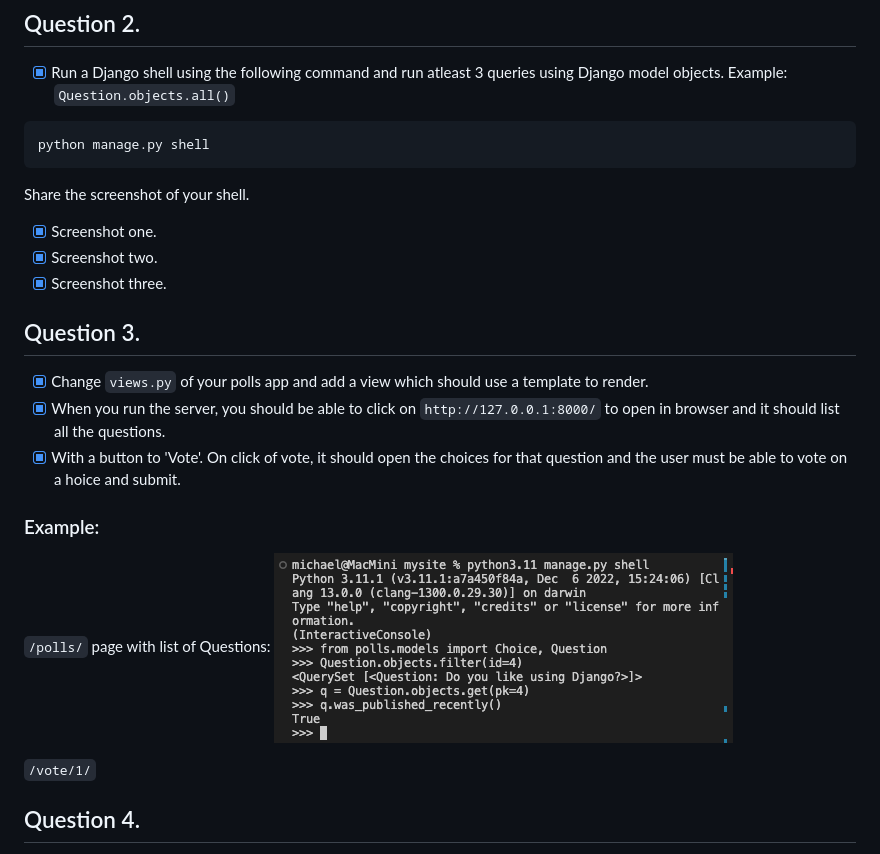
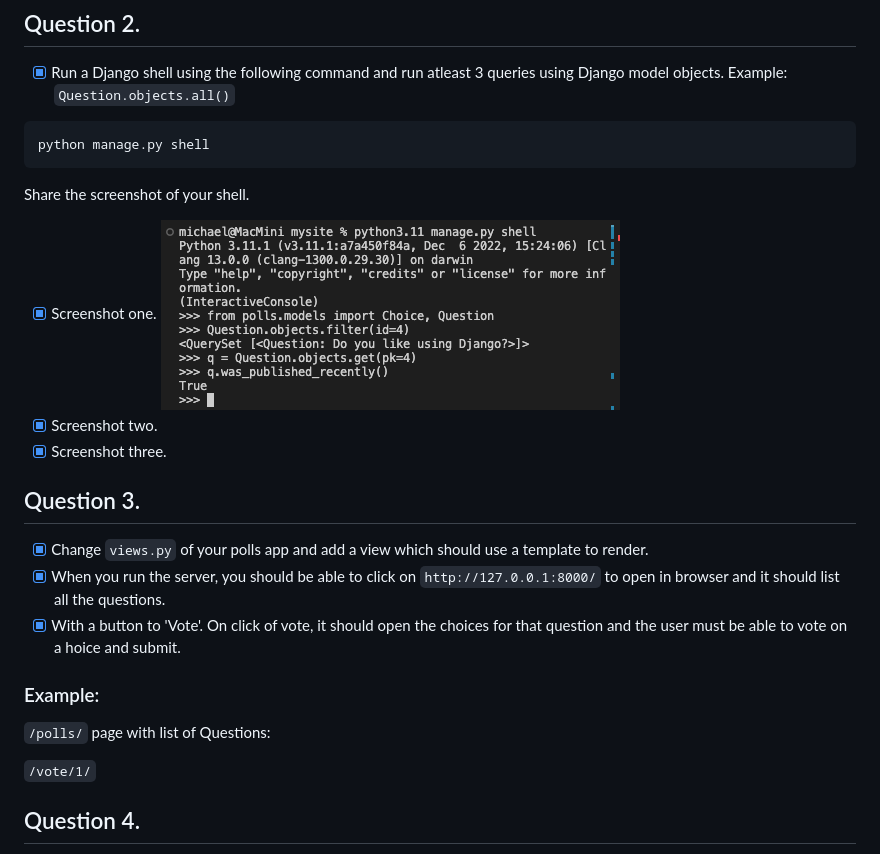
Before and after one commit to mikekenn/CSCI_Assignment_Two, a Markdown page: README.md, the part around the change. Rendered like a GitHub page.

Commit message:
another updated

````diff
--- a/README.md
+++ b/README.md
@@ -31,6 +31,7 @@ python manage.py shell
 ```
 Share the screenshot of your shell.
 - [x] Screenshot one.
+![This is an image](https://github.com/mikekenn/CSCI_Assignment_Two/blob/main/mysite/assets/images/img1.png?raw=true)
 - [x] Screenshot two.
 - [x] Screenshot three.
 
@@ -41,7 +42,7 @@ Share the screenshot of your shell.
 
 ### Example:
 `/polls/` page with list of Questions:
-![This is an image](https://github.com/mikekenn/CSCI_Assignment_Two/blob/main/mysite/assets/images/img1.png?raw=true)
+
 
 `/vote/1/`
 <!-- ![This is an image](/assets/images/img.png) -->
````
